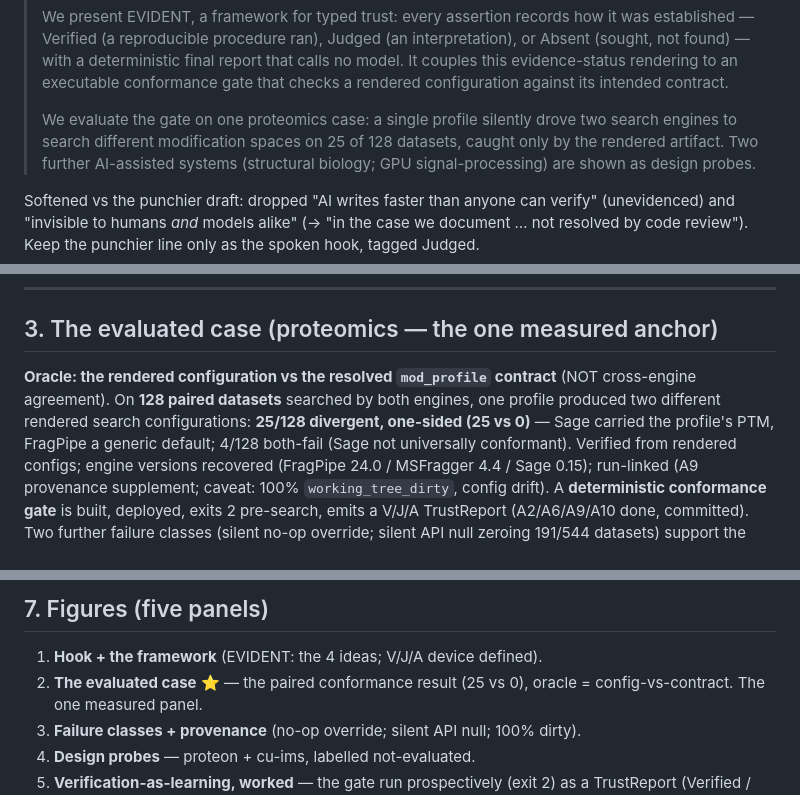
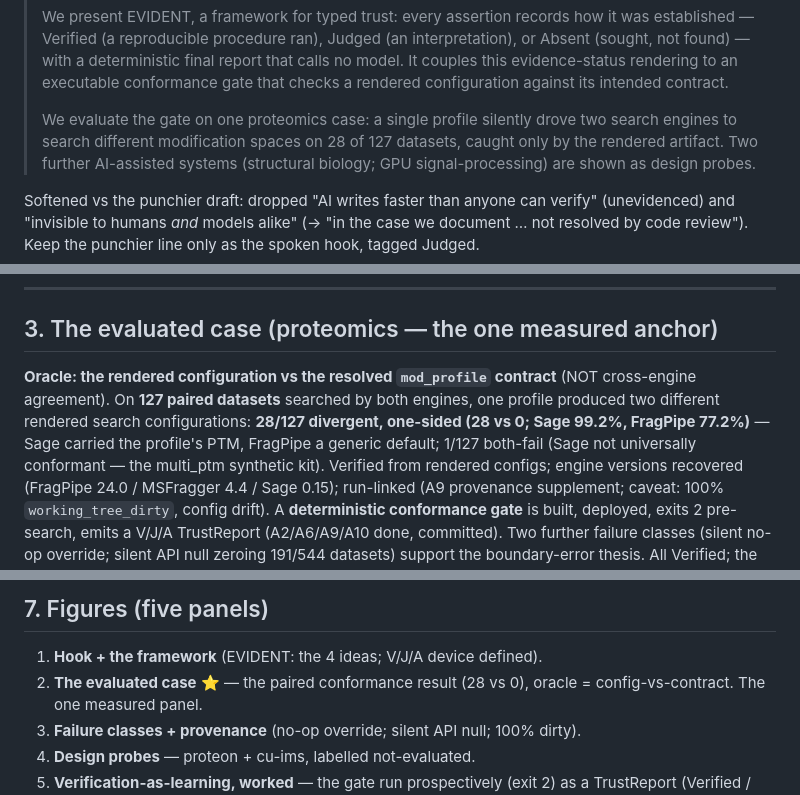
Before and after one commit to theGreatHerrLebert/claudius-proteomics, a Markdown page: TO_ECCB_POSTER.md, 3 parts joined by grey strips. Rendered like a GitHub page.

Commit message:
poster: correct fig-2 numbers to the #5-fixed values
Paired figure 2 after excluding the stale group-level Sage configs: 127 datasets,
28/127 divergent (28 vs 0), Sage 99.2% / FragPipe 77.2%, 1/127 both-fail. Updates
the abstract, the evaluated-case section, and the figure plan.

```diff
--- a/TO_ECCB_POSTER.md
+++ b/TO_ECCB_POSTER.md
@@ -58,7 +58,7 @@ biology & GPU signal-processing as use-cases). Title editable per #1015.
 > intended contract.
 >
 > We evaluate the gate on one proteomics case: a single profile silently drove two
-> search engines to search different modification spaces on 25 of 128 datasets,
+> search engines to search different modification spaces on 28 of 127 datasets,
 > caught only by the rendered artifact. Two further AI-assisted systems
 > (structural biology; GPU signal-processing) are shown as design probes.
 
@@ -106,10 +106,11 @@ contribution isolated in §6.
 ## 3. The evaluated case (proteomics — the one measured anchor)
 
 **Oracle: the rendered configuration vs the resolved `mod_profile` contract**
-(NOT cross-engine agreement). On **128 paired datasets** searched by both engines,
-one profile produced two different rendered search configurations: **25/128
-divergent, one-sided (25 vs 0)** — Sage carried the profile's PTM, FragPipe a
-generic default; 4/128 both-fail (Sage not universally conformant). Verified from
+(NOT cross-engine agreement). On **127 paired datasets** searched by both engines,
+one profile produced two different rendered search configurations: **28/127
+divergent, one-sided (28 vs 0; Sage 99.2%, FragPipe 77.2%)** — Sage carried the
+profile's PTM, FragPipe a generic default; 1/127 both-fail (Sage not universally
+conformant — the multi_ptm synthetic kit). Verified from
 rendered configs; engine versions recovered (FragPipe 24.0 / MSFragger 4.4 / Sage
 0.15); run-linked (A9 provenance supplement; caveat: 100% `working_tree_dirty`,
 config drift). A **deterministic conformance gate** is built, deployed, exits 2
@@ -165,7 +166,7 @@ Prior art cited, not implied absent: **differential + metamorphic testing**
 ## 7. Figures (five panels)
 
 1. **Hook + the framework** (EVIDENT: the 4 ideas; V/J/A device defined).
-2. **The evaluated case** ⭐ — the paired conformance result (25 vs 0), oracle =
+2. **The evaluated case** ⭐ — the paired conformance result (28 vs 0), oracle =
    config-vs-contract. The one measured panel.
 3. **Failure classes + provenance** (no-op override; silent API null; 100% dirty).
 4. **Design probes** — proteon + cu-ims, labelled not-evaluated.
```
